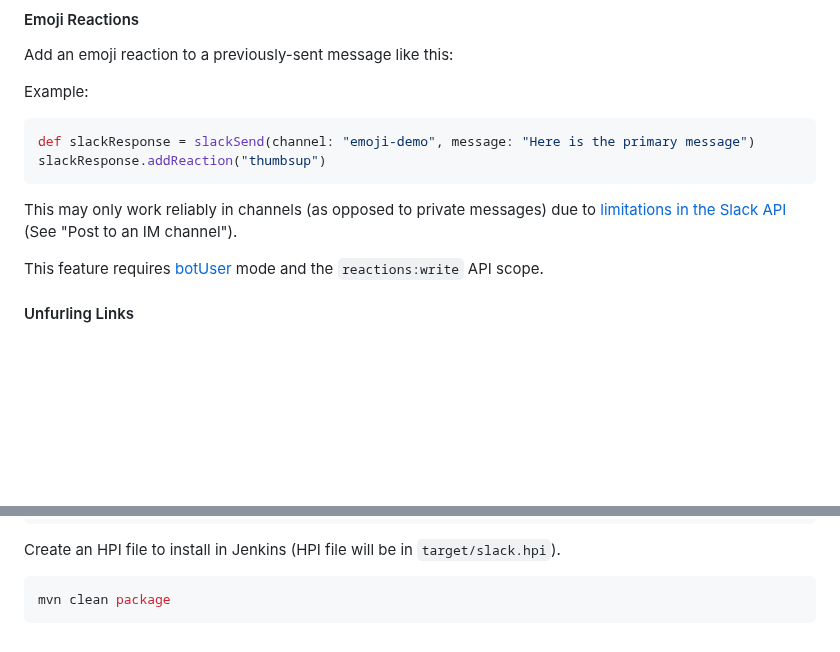
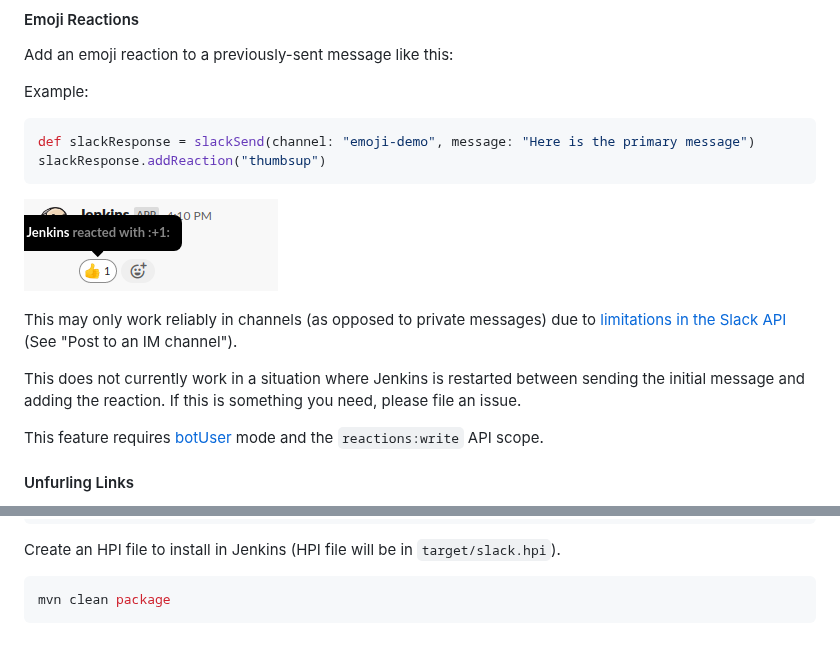
Before and after one commit to jenkinsci/slack-plugin, a Markdown page: README.md, 2 parts joined by grey strips. GitHub-like rendering; pictures changed too: docs/emoji-reaction.png (added); blank space fills up the shorter version.

````diff
--- a/README.md
+++ b/README.md
@@ -149,7 +149,11 @@ def slackResponse = slackSend(channel: "emoji-demo", message: "Here is the prima
 slackResponse.addReaction("thumbsup")
 ```
 
+![image][img-emoji-reaction]
+
 This may only work reliably in channels (as opposed to private messages) due to [limitations in the Slack API](https://api.slack.com/methods/chat.postMessage) (See "Post to an IM channel").
+
+This does not currently work in a situation where Jenkins is restarted between sending the initial message and adding the reaction. If this is something you need, please file an issue.
 
 This feature requires [botUser](#bot-user-mode) mode and the `reactions:write` API scope.
 
@@ -363,6 +367,8 @@ mvn clean package
 
 [mattermost]: https://about.mattermost.com/
 
+[img-emoji-reaction]: /docs/emoji-reaction.png
+
 [img-secret-text]: https://cloud.githubusercontent.com/assets/983526/17971588/6c26dfa0-6aa9-11e6-808c-3e139446e013.png
 
 [img-token-credential]: /docs/global-config.png
````
Also changed, not shown: 1 other file.
